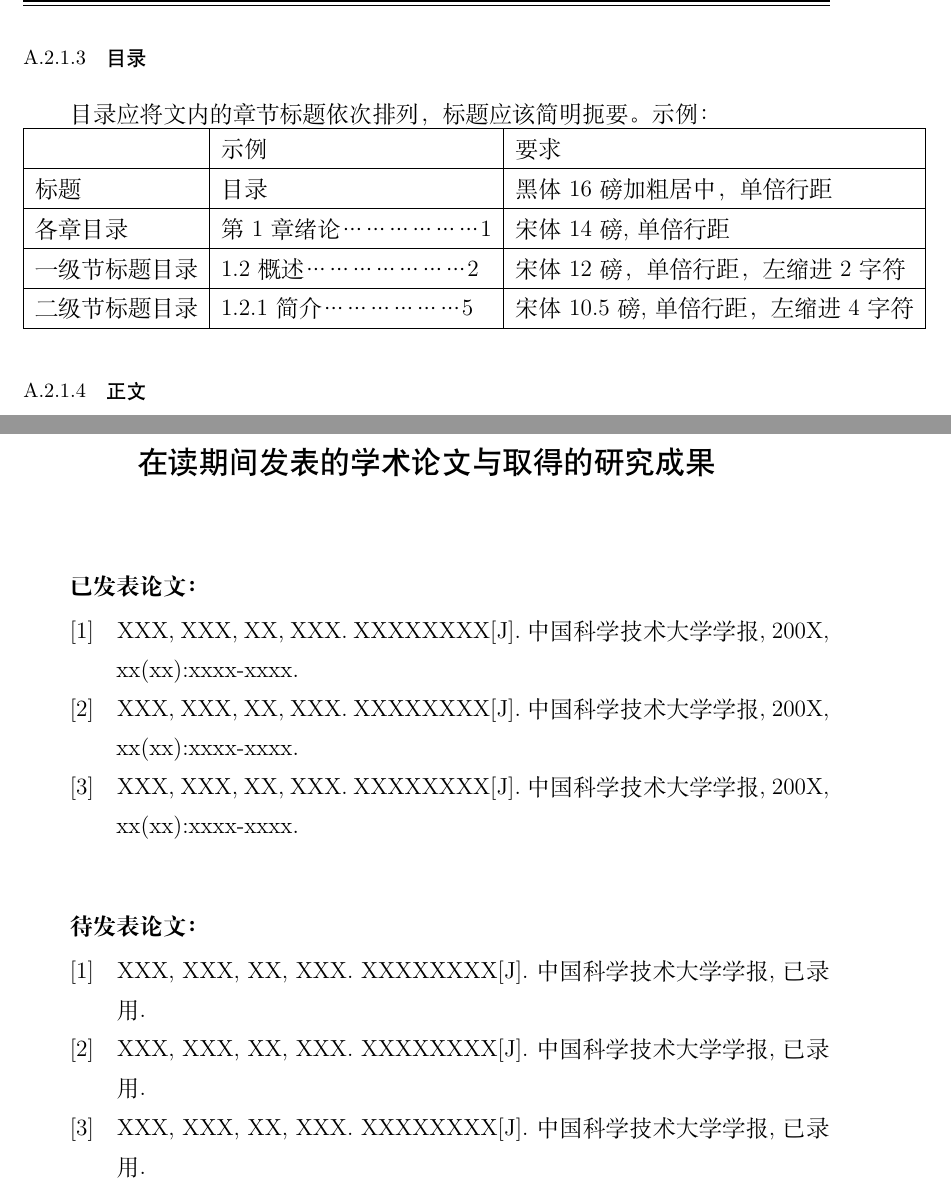
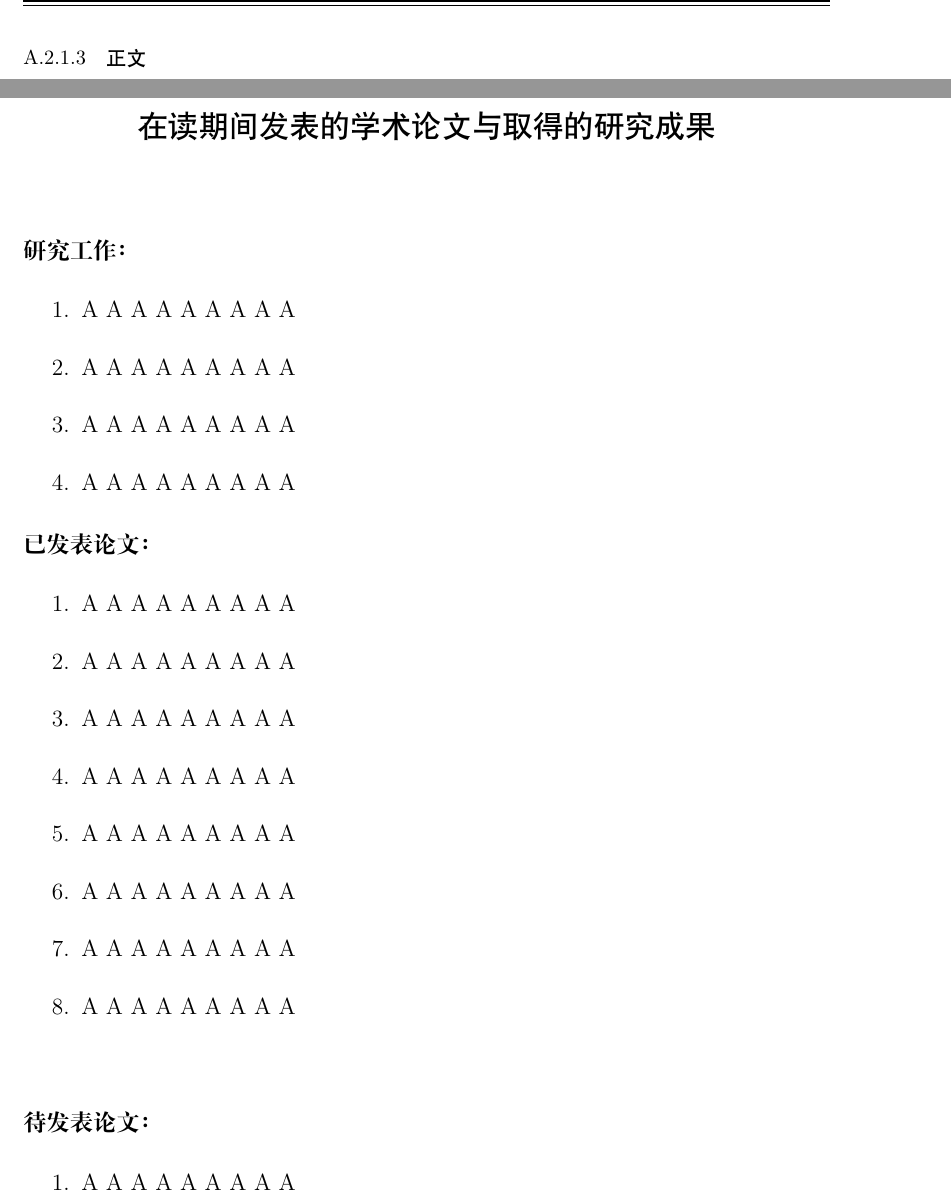
Before and after one commit to ywgATustcbbs/ustcthesis, a LaTeX thesis (main.tex, which reads chapter/chap-req.tex, chapter/pub.tex): two parts of pages 33 and 37 of 37, joined at a grey line, cut at the place of the change. Compiled offline with XeLaTeX; a missing font is replaced by an installed copy or a similar font.

Commit message:
remove publication list
git-svn-id: https://ustcthesis.googlecode.com/svn/trunk@22 3e252ee0-2a55-11df-8288-31e8ecb78f5f

```diff
--- a/chapter/chap-req.tex
+++ b/chapter/chap-req.tex
@@ -35,23 +35,6 @@
 
 学位论文的中文摘要应以最简洁的语言介绍论文的概要、作者的突出论点、新见解或创造性成果。硕士学位论文中文摘要一般应在500字左右，博士学位论文中文摘要一般在1500字左右。英文摘要(Abstract)内容应与中文摘要基本相对应，要语句通顺，语法正确，能正确概括文章的内容。摘要标题采用黑体16磅居中，正文采用宋体12磅（英文用Times New Roman体12磅），行距20磅。
 
-\subsubsection{目录}
-
-目录应将文内的章节标题依次排列，标题应该简明扼要。示例：\\
-\begin{tabular}{|l|l|l|}
-	\hline
-	& 示  例 &  要  求\\
-	\hline
-	标题	& 目  录	& 黑体16磅加粗居中，单倍行距 \\
-	\hline
-	各章目录 & 第1章 绪  论………………1 & 宋体14磅,单倍行距 \\
-	\hline
-	一级节标题目录 & 1.2 概  述…………………2	 & 宋体12磅，单倍行距，左缩进2字符 \\
-	\hline
-	二级节标题目录 & 1.2.1 简  介………………5 & 宋体10.5磅,单倍行距，左缩进4字符\\
-	\hline
-\end{tabular}
-
 \subsubsection{正文}
 
 正文是学位论文的主体和核心部分，它是将学习、研究和调查过程中筛选、观察和测试所获得的材料，经过加工整理和分析研究，由材料而形成论点。不同学科、专业有着不同的写作内容，但作为一般要求，论据、论点应力求准确、完备、清晰、通顺，实事求是，客观真切，简短精炼，合乎逻辑。一般标题字体采用黑体14磅，多级标题可采用粗体14磅或粗体12磅。正文字体采用宋体12磅（英文用Times New Roman体12磅），两端对齐书写，行距20磅。
--- a/chapter/pub.tex
+++ b/chapter/pub.tex
@@ -1,34 +1,39 @@
 
 \chapter{在读期间发表的学术论文与取得的研究成果}
 
-\textbf{已发表论文：}
+\noindent\textbf{研究工作：}
 
-\begin{publications}
+\begin{enumerate}
 
-\item
-XXX, XXX, \textbf{XX}, XXX. XXXXXXXX[J]. 中国科学技术大学学报, 200X, xx(xx):xxxx-xxxx.
+\item A A A A A A A A A
+\item A A A A A A A A A
+\item A A A A A A A A A
+\item A A A A A A A A A
 
-\item
-XXX, XXX, \textbf{XX}, XXX. XXXXXXXX[J]. 中国科学技术大学学报, 200X, xx(xx):xxxx-xxxx.
+\end{enumerate}
 
-\item
-XXX, XXX, \textbf{XX}, XXX. XXXXXXXX[J]. 中国科学技术大学学报, 200X, xx(xx):xxxx-xxxx.
 
-\end{publications}
+\noindent\textbf{已发表论文：}
+
+\begin{enumerate}
+
+\item A A A A A A A A A
+\item A A A A A A A A A
+\item A A A A A A A A A
+\item A A A A A A A A A
+\item A A A A A A A A A
+\item A A A A A A A A A
+\item A A A A A A A A A
+\item A A A A A A A A A
+
+\end{enumerate}
 
 \vskip 1cm
 
-\textbf{待发表论文：}
+\noindent\textbf{待发表论文：}
 
-\begin{publications}
+\begin{enumerate}
 
-\item
-XXX, XXX, \textbf{XX}, XXX. XXXXXXXX[J]. 中国科学技术大学学报, 已录用.
+\item A A A A A A A A A
 
-\item
-XXX, XXX, \textbf{XX}, XXX. XXXXXXXX[J]. 中国科学技术大学学报, 已录用.
-
-\item
-XXX, XXX, \textbf{XX}, XXX. XXXXXXXX[J]. 中国科学技术大学学报, 已录用.
-
-\end{publications}
+\end{enumerate}
--- a/main.tex
+++ b/main.tex
@@ -1,6 +1,6 @@
 
 
-\documentclass[doctor,adobefont,twoside]{USTCthesis}% twoside 双面打印
+\documentclass[doctor,twoside]{USTCthesis}% twoside 双面打印
 % doctor or master
 % adobefont
 
```
Also changed, not shown: USTCthesis.cls (+0 -22 lines), main.pdf.
